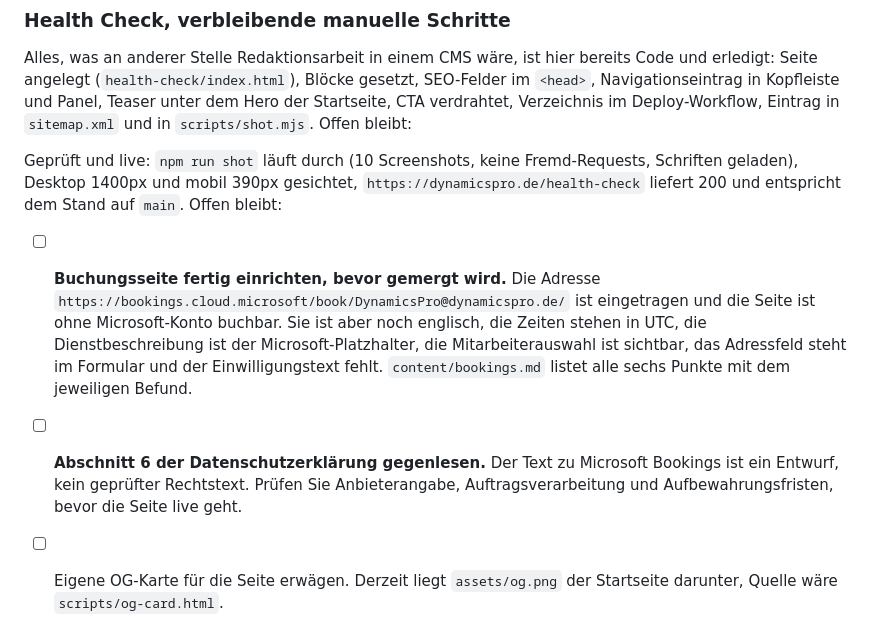
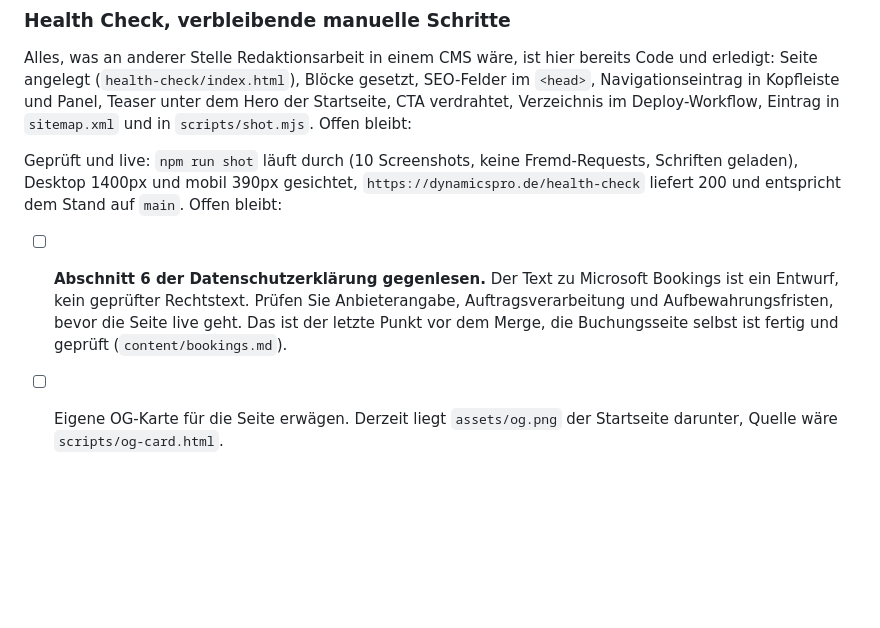
Before and after one commit to aschwarzdynpro/profilepage, a Markdown page: CLAUDE.md, the part around the change. Rendered like a GitHub page; blank space fills up the shorter version.

```diff
--- a/CLAUDE.md
+++ b/CLAUDE.md
@@ -153,15 +153,10 @@ Geprüft und live: `npm run shot` läuft durch (10 Screenshots, keine Fremd-Requ
 geladen), Desktop 1400px und mobil 390px gesichtet, `https://dynamicspro.de/health-check`
 liefert 200 und entspricht dem Stand auf `main`. Offen bleibt:
 
-- [ ] **Buchungsseite fertig einrichten, bevor gemergt wird.** Die Adresse
-      `https://bookings.cloud.microsoft/book/DynamicsPro@dynamicspro.de/` ist eingetragen und
-      die Seite ist ohne Microsoft-Konto buchbar. Sie ist aber noch englisch, die Zeiten stehen
-      in UTC, die Dienstbeschreibung ist der Microsoft-Platzhalter, die Mitarbeiterauswahl ist
-      sichtbar, das Adressfeld steht im Formular und der Einwilligungstext fehlt.
-      `content/bookings.md` listet alle sechs Punkte mit dem jeweiligen Befund.
 - [ ] **Abschnitt 6 der Datenschutzerklärung gegenlesen.** Der Text zu Microsoft Bookings ist
       ein Entwurf, kein geprüfter Rechtstext. Prüfen Sie Anbieterangabe, Auftragsverarbeitung
-      und Aufbewahrungsfristen, bevor die Seite live geht.
+      und Aufbewahrungsfristen, bevor die Seite live geht. Das ist der letzte Punkt vor dem
+      Merge, die Buchungsseite selbst ist fertig und geprüft (`content/bookings.md`).
 - [ ] Eigene OG-Karte für die Seite erwägen. Derzeit liegt `assets/og.png` der Startseite darunter,
       Quelle wäre `scripts/og-card.html`.
 - [ ] Einen belegbaren Satz zum Analyse-Toolset ergänzen, sobald einer ohne Kundenbezug formulierbar ist.
```
Also changed, not shown: content/bookings.md (+23 -17 lines).
